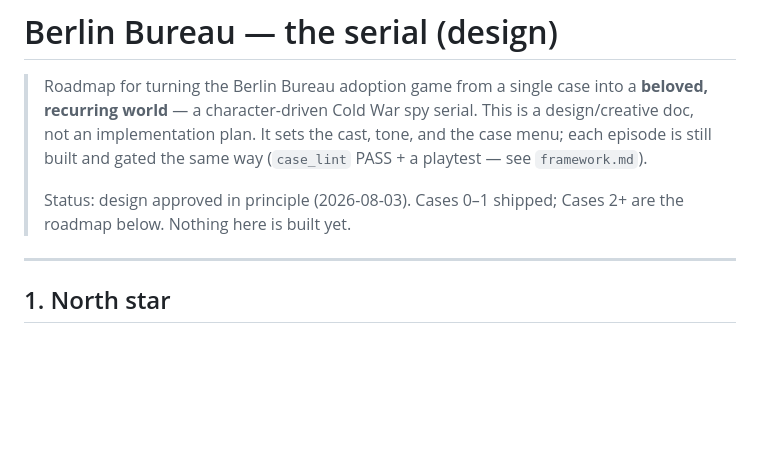
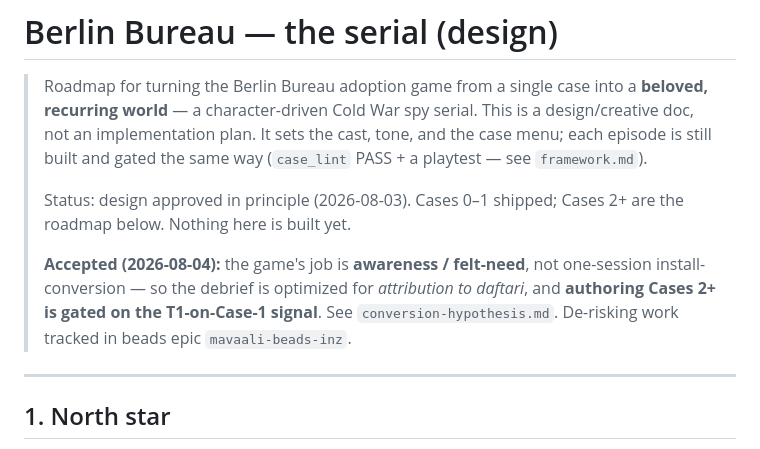
Before and after one commit to mavaali/daftari, a Markdown page: examples/berlin-bureau-game/DESIGN.md, the part around the change. GitHub-like rendering; blank space fills up the shorter version.

```diff
--- a/examples/berlin-bureau-game/DESIGN.md
+++ b/examples/berlin-bureau-game/DESIGN.md
@@ -7,6 +7,11 @@
 >
 > Status: design approved in principle (2026-08-03). Cases 0–1 shipped; Cases 2+ are the roadmap
 > below. Nothing here is built yet.
+>
+> **Accepted (2026-08-04):** the game's job is **awareness / felt-need**, not one-session install-
+> conversion — so the debrief is optimized for *attribution to daftari*, and **authoring Cases 2+ is
+> gated on the T1-on-Case-1 signal**. See `conversion-hypothesis.md`. De-risking work tracked in
+> beads epic `mavaali-beads-inz`.
 
 ---
 
```
Also changed, not shown: examples/berlin-bureau-game/conversion-hypothesis.md (+13 -12 lines).
